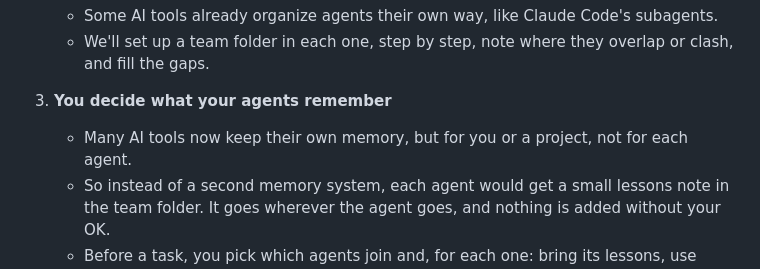
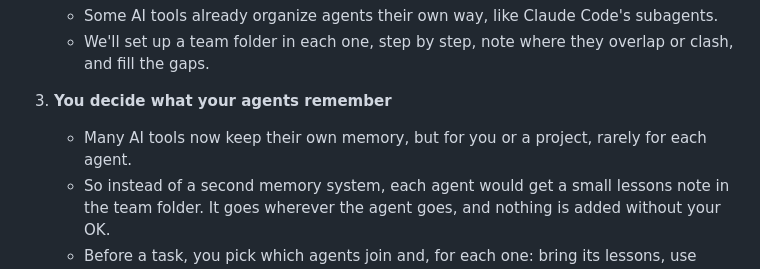
Before and after one commit to Helpercraft/helpercraft, a Markdown page: README.md, the part around the change. Rendered like a GitHub page.

Commit message:
README roadmap: tools rarely keep memory per agent
Claude Code's subagents can have their own memory, so "not for each agent"
becomes "rarely for each agent".

Co-Authored-By: Claude Opus 5.5 <noreply@anthropic.com>

```diff
--- a/README.md
+++ b/README.md
@@ -218,7 +218,7 @@ What we'd like to do next. There are no dates yet, and ideas are welcome in [Dis
    - We'll set up a team folder in each one, step by step, note where they overlap or clash, and fill the gaps.
 
 3. **You decide what your agents remember**
-   - Many AI tools now keep their own memory, but for you or a project, not for each agent.
+   - Many AI tools now keep their own memory, but for you or a project, rarely for each agent.
    - So instead of a second memory system, each agent would get a small lessons note in the team folder. It goes wherever the agent goes, and nothing is added without your OK.
    - Before a task, you pick which agents join and, for each one: bring its lessons, use them but save nothing new, start fresh, or no memory.
    - First we'll test whether the notes help beyond the tools' own memory, and whether the tools follow your choice.
```
